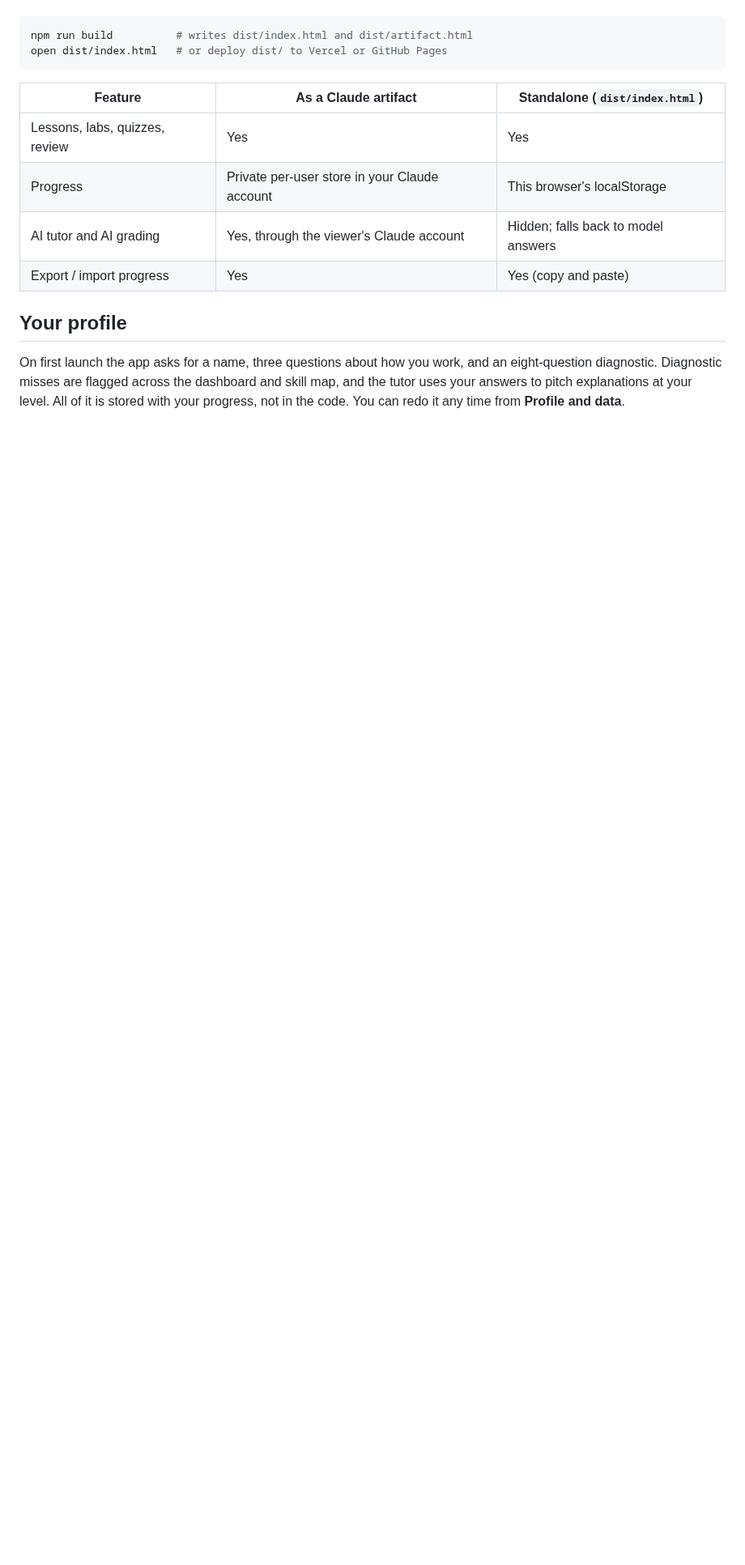
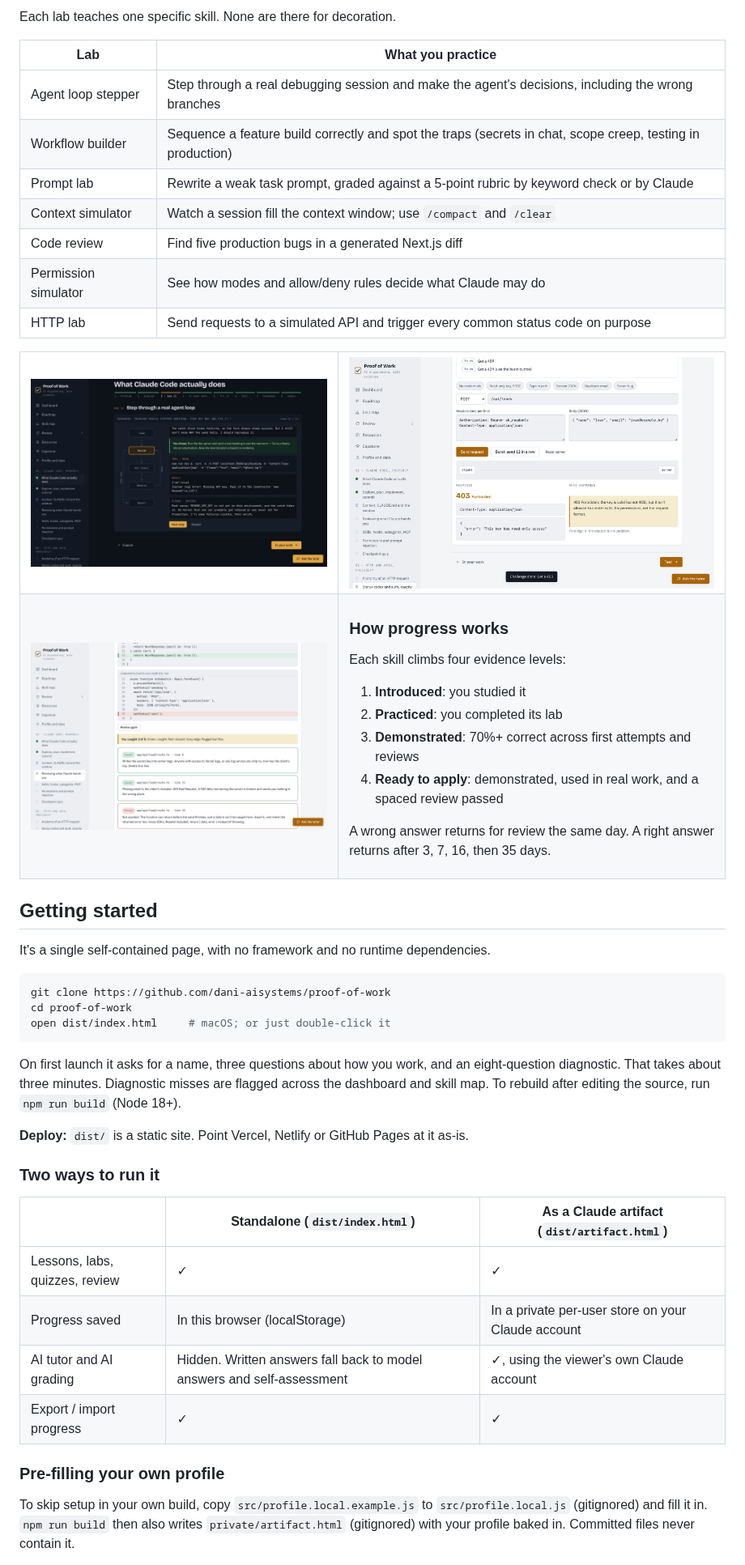
Before and after one commit to dani-aisystems/proof-of-work, a Markdown page: README.md, the part around one of its changes. Shown at 81% size. Rendered like a GitHub page; pictures changed too: docs/agent-loop.png (added), docs/code-review.png (added), docs/http-lab.png (added); blank space fills up the shorter version.

Commit message:
Add MIT license and portfolio README with screenshots
Co-Authored-By: Claude Opus 5.5 <noreply@anthropic.com>
Claude-Session: https://claude.ai/code/session_01NtpcNkvjveZGf9mt4Ykgfy

````diff
--- a/README.md
+++ b/README.md
@@ -18,17 +27,63 @@ It's a single self-contained page. No framework, no dependencies.
+Each lab teaches one specific skill. None are there for decoration.
+
+| Lab | What you practice |
+|---|---|
+| Agent loop stepper | Step through a real debugging session and make the agent's decisions, including the wrong branches |
+| Workflow builder | Sequence a feature build correctly and spot the traps (secrets in chat, scope creep, testing in production) |
+| Prompt lab | Rewrite a weak task prompt, graded against a 5-point rubric by keyword check or by Claude |
+| Context simulator | Watch a session fill the context window; use `/compact` and `/clear` |
+| Code review | Find five production bugs in a generated Next.js diff |
+| Permission simulator | See how modes and allow/deny rules decide what Claude may do |
+| HTTP lab | Send requests to a simulated API and trigger every common status code on purpose |
+
+<table>
+<tr>
+<td><img src="docs/agent-loop.png" alt="Agent loop lab: a diagram of the loop beside a step-by-step transcript of tool calls and results"></td>
+<td><img src="docs/http-lab.png" alt="HTTP lab: a request returns 403 Forbidden with an explanation of why it isn't a 401"></td>
+</tr>
+<tr>
+<td><img src="docs/code-review.png" alt="Code review lab: flagged diff lines marked caught or missed, each with an explanation"></td>
+<td>
+
+### How progress works
+
+Each skill climbs four evidence levels:
+
+1. **Introduced**: you studied it
+2. **Practiced**: you completed its lab
+3. **Demonstrated**: 70%+ correct across first attempts and reviews
+4. **Ready to apply**: demonstrated, used in real work, and a spaced review passed
+
+A wrong answer returns for review the same day. A right answer returns after 3, 7, 16, then 35 days.
+
+</td>
+</tr>
+</table>
+
+## Getting started
+
+It's a single self-contained page, with no framework and no runtime dependencies.
 
 ```bash
-npm run build          # writes dist/index.html and dist/artifact.html
-open dist/index.html   # or deploy dist/ to Vercel or GitHub Pages
+git clone https://github.com/dani-aisystems/proof-of-work
+cd proof-of-work
+open dist/index.html     # macOS; or just double-click it
 ```
 
-| Feature | As a Claude artifact | Standalone (`dist/index.html`) |
+On first launch it asks for a name, three questions about how you work, and an eight-question diagnostic. That takes about three minutes. Diagnostic misses are flagged across the dashboard and skill map. To rebuild after editing the source, run `npm run build` (Node 18+).
+
+**Deploy:** `dist/` is a static site. Point Vercel, Netlify or GitHub Pages at it as-is.
+
+### Two ways to run it
+
+| | Standalone (`dist/index.html`) | As a Claude artifact (`dist/artifact.html`) |
 |---|---|---|
-| Lessons, labs, quizzes, review | Yes | Yes |
-| Progress | Private per-user store in your Claude account | This browser's localStorage |
-| AI tutor and AI grading | Yes, through the viewer's Claude account | Hidden; falls back to model answers |
-| Export / import progress | Yes | Yes (copy and paste) |
+| Lessons, labs, quizzes, review | ✓ | ✓ |
+| Progress saved | In this browser (localStorage) | In a private per-user store on your Claude account |
+| AI tutor and AI grading | Hidden. Written answers fall back to model answers and self-assessment | ✓, using the viewer's own Claude account |
+| Export / import progress | ✓ | ✓ |
 
-## Your profile
+### Pre-filling your own profile
 
-On first launch the app asks for a name, three questions about how you work, and an eight-question diagnostic. Diagnostic misses are flagged across the dashboard and skill map, and the tutor uses your answers to pitch explanations at your level. All of it is stored with your progress, not in the code. You can redo it any time from **Profile and data**.
+To skip setup in your own build, copy `src/profile.local.example.js` to `src/profile.local.js` (gitignored) and fill it in. `npm run build` then also writes `private/artifact.html` (gitignored) with your profile baked in. Committed files never contain it.
 
````
Also changed, not shown: other parts of README.md (+37 -22 lines), docs/dashboard.png (added), 2 other files.
